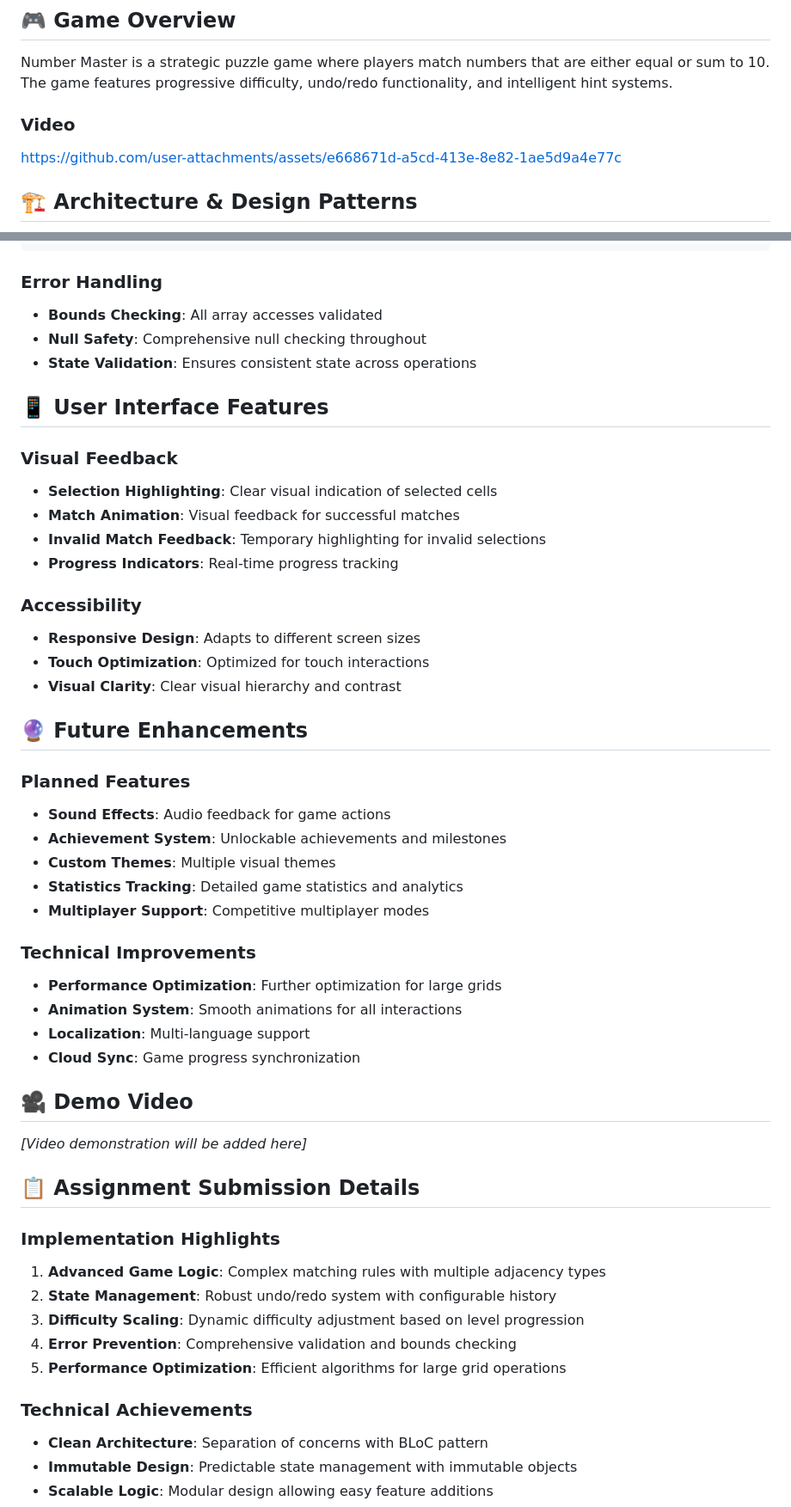
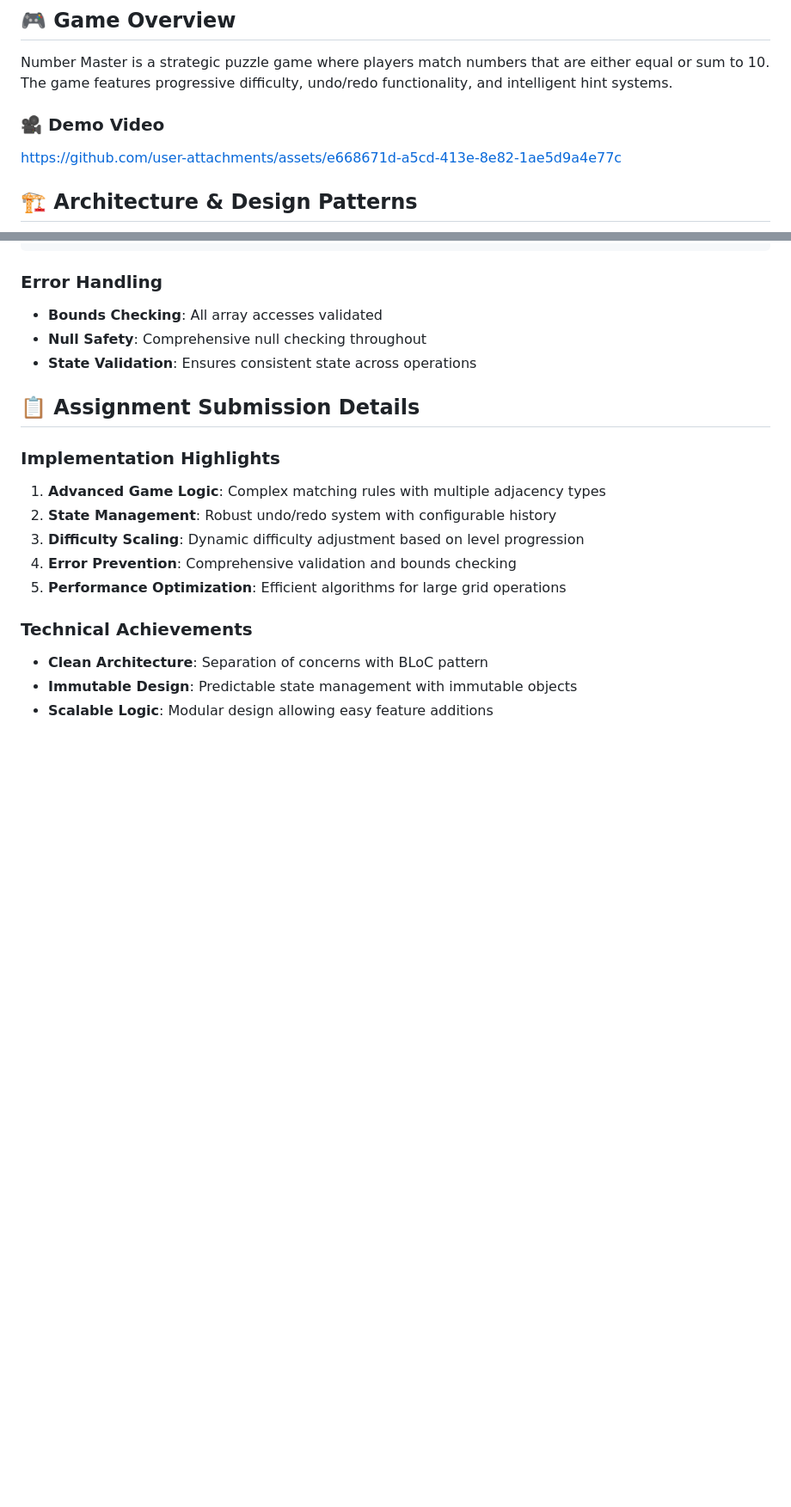
Before and after one commit to aavvvacado/Number-Master, a Markdown page: README.md, 2 parts joined by grey strips. Shown at 86% size. GitHub-like rendering; blank space fills up the shorter version.

```diff
--- a/README.md
+++ b/README.md
@@ -6,8 +6,9 @@ A challenging number-matching puzzle game built with Flutter, featuring advanced
 
 Number Master is a strategic puzzle game where players match numbers that are either equal or sum to 10. The game features progressive difficulty, undo/redo functionality, and intelligent hint systems.
 
-### Video
 
+
+### 🎥 Demo Video
 
 https://github.com/user-attachments/assets/e668671d-a5cd-413e-8e82-1ae5d9a4e77c
 
@@ -210,37 +211,8 @@ static void printBoard() {
 - **Null Safety**: Comprehensive null checking throughout
 - **State Validation**: Ensures consistent state across operations
 
-## 📱 User Interface Features
 
-### Visual Feedback
-- **Selection Highlighting**: Clear visual indication of selected cells
-- **Match Animation**: Visual feedback for successful matches
-- **Invalid Match Feedback**: Temporary highlighting for invalid selections
-- **Progress Indicators**: Real-time progress tracking
 
-### Accessibility
-- **Responsive Design**: Adapts to different screen sizes
-- **Touch Optimization**: Optimized for touch interactions
-- **Visual Clarity**: Clear visual hierarchy and contrast
-
-## 🔮 Future Enhancements
-
-### Planned Features
-- **Sound Effects**: Audio feedback for game actions
-- **Achievement System**: Unlockable achievements and milestones
-- **Custom Themes**: Multiple visual themes
-- **Statistics Tracking**: Detailed game statistics and analytics
-- **Multiplayer Support**: Competitive multiplayer modes
-
-### Technical Improvements
-- **Performance Optimization**: Further optimization for large grids
-- **Animation System**: Smooth animations for all interactions
-- **Localization**: Multi-language support
-- **Cloud Sync**: Game progress synchronization
-
-## 🎥 Demo Video
-
-*[Video demonstration will be added here]*
 
 ## 📋 Assignment Submission Details
 
```
Also changed, not shown: other parts of README.md (+0 -4 lines).
